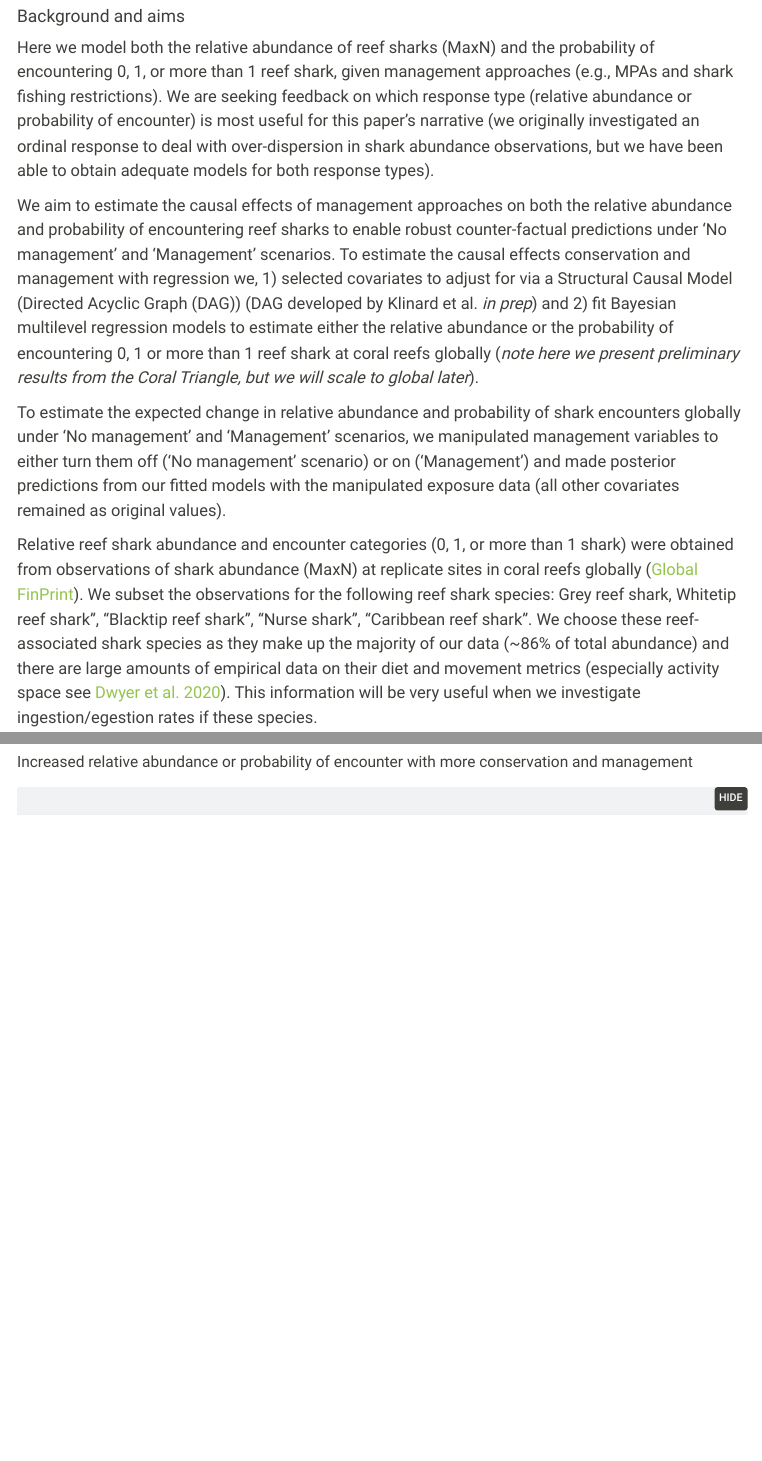
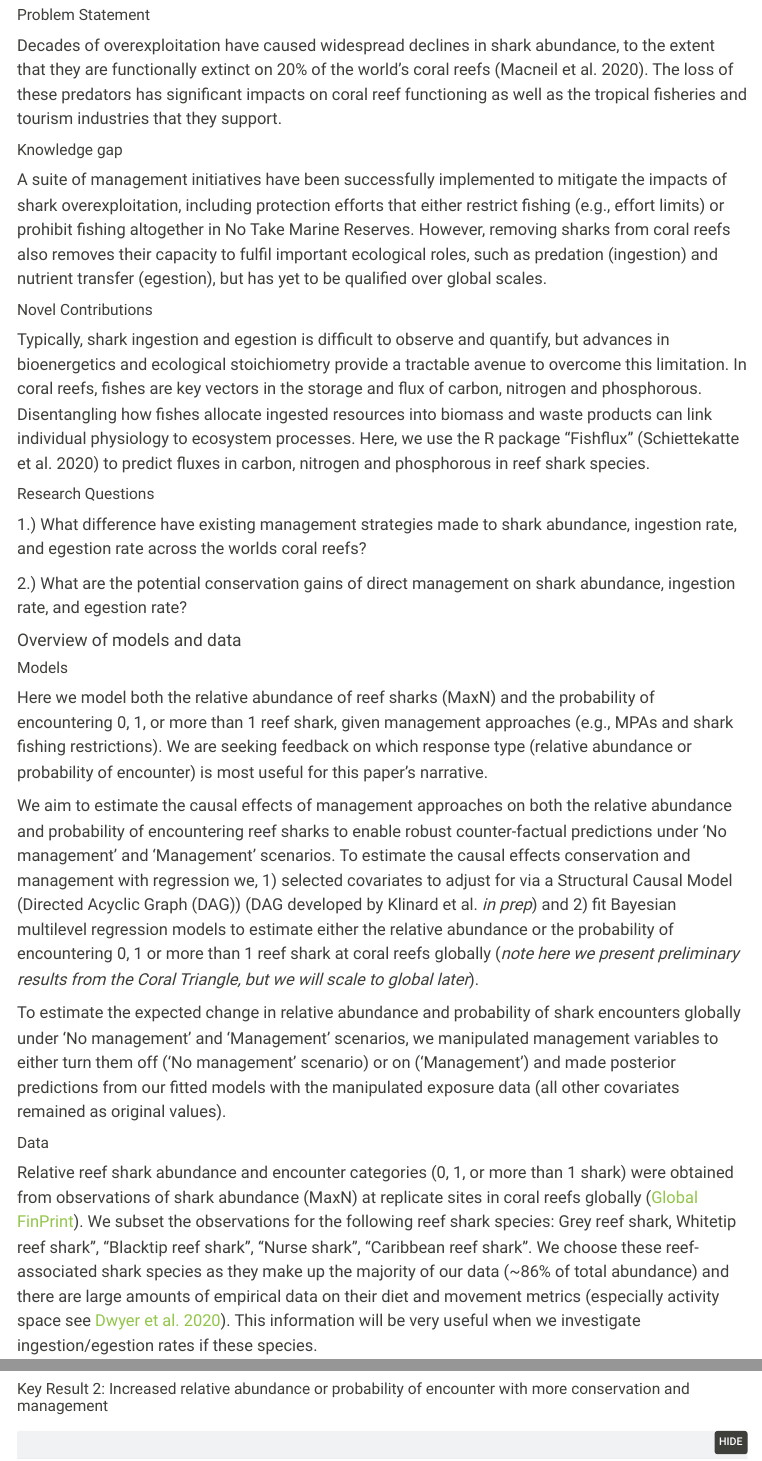
Before and after one commit to cabuelow/shark-conservation-multiple-outcomes, a Quarto document (preliminary-shark-analysis_PNAS.qmd): the page in a window 1100 px wide, from 430 px down before the commit and from 460 px down after it, and a second part further down, joined at a grey line. Rendered offline with R 4.5, knitr and Pandoc in place of Quarto, with nearby package versions; folded parts are opened; some code elsewhere in the file could not run offline; menus at the side of the page are left out.

Commit message:
update structure of html doc

````diff
--- a/preliminary-shark-analysis_PNAS.qmd
+++ b/preliminary-shark-analysis_PNAS.qmd
@@ -69,15 +69,39 @@ load('outputs/models/scenario-predictions_ord.rda')
 #pred_ord <- read.csv('outputs/models/scenario-predictions_ord.csv')
 ```
 
-#### Background and aims
+#### Background
 
-Here we model both the relative abundance of reef sharks (MaxN) and the probability of encountering 0, 1, or more than 1 reef shark, given management approaches (e.g., MPAs and shark fishing restrictions). We are seeking feedback on which response type (relative abundance or probability of encounter) is most useful for this paper's narrative (we originally investigated an ordinal response to deal with over-dispersion in shark abundance observations, but we have been able to obtain adequate models for both response types).
+##### Problem Statement
+
+Decades of overexploitation have caused widespread declines in shark abundance, to the extent that they are functionally extinct on 20% of the world’s coral reefs (Macneil et al. 2020). The loss of these predators has significant impacts on coral reef functioning as well as the tropical fisheries and tourism industries that they support.
+
+##### Knowledge gap
+
+A suite of management initiatives have been successfully implemented to mitigate the impacts of shark overexploitation, including protection efforts that either restrict fishing (e.g., effort limits) or prohibit fishing altogether in No Take Marine Reserves. However, removing sharks from coral reefs also removes their capacity to fulfil important ecological roles, such as predation (ingestion) and nutrient transfer (egestion), but has yet to be qualified over global scales.
+
+##### Novel Contributions
+
+Typically, shark ingestion and egestion is difficult to observe and quantify, but advances in bioenergetics and ecological stoichiometry provide a tractable avenue to overcome this limitation. In coral reefs, fishes are key vectors in the storage and flux of carbon, nitrogen and phosphorous. Disentangling how fishes allocate ingested resources into biomass and waste products can link individual physiology to ecosystem processes. Here, we use the R package "Fishflux" (Schiettekatte et al. 2020) to predict fluxes in carbon, nitrogen and phosphorous in reef shark species.
+
+##### Research Questions
+
+1.) What difference have existing management strategies made to shark abundance, ingestion rate, and egestion rate across the worlds coral reefs?
+
+2.) What are the potential conservation gains of direct management on shark abundance, ingestion rate, and egestion rate?
+
+#### Overview of models and data
+
+##### Models
+
+Here we model both the relative abundance of reef sharks (MaxN) and the probability of encountering 0, 1, or more than 1 reef shark, given management approaches (e.g., MPAs and shark fishing restrictions). We are seeking feedback on which response type (relative abundance or probability of encounter) is most useful for this paper's narrative.
 
 We aim to estimate the causal effects of management approaches on both the relative abundance and probability of encountering reef sharks to enable robust counter-factual predictions under 'No management' and 'Management' scenarios. To estimate the causal effects conservation and management with regression we, 1) selected covariates to adjust for via a Structural Causal Model (Directed Acyclic Graph (DAG)) (DAG developed by Klinard et al. *in prep*) and 2) fit Bayesian multilevel regression models to estimate either the relative abundance or the probability of encountering 0, 1 or more than 1 reef shark at coral reefs globally (*note here we present preliminary results from the Coral Triangle, but we will scale to global later*).
 
 To estimate the expected change in relative abundance and probability of shark encounters globally under 'No management' and 'Management' scenarios, we manipulated management variables to either turn them off ('No management' scenario) or on ('Management') and made posterior predictions from our fitted models with the manipulated exposure data (all other covariates remained as original values).
 
-Relative reef shark abundance and encounter categories (0, 1, or more than 1 shark) were obtained from observations of shark abundance (MaxN) at replicate sites in coral reefs globally ([Global FinPrint](https://globalfinprint.org)). We subset the observations for the following reef shark species: Grey reef shark, Whitetip reef shark", "Blacktip reef shark", "Nurse shark", "Caribbean reef shark". We choose these reef-associated shark species as they make up the majority of our data (~86% of total abundance) and there are large amounts of empirical data on their diet and movement metrics (especially activity space see [Dwyer et al. 2020](https://www.cell.com/current-biology/fulltext/S0960-9822(19)31600-8)). This information will be very useful when we investigate ingestion/egestion rates if these species.
+##### Data
+
+Relative reef shark abundance and encounter categories (0, 1, or more than 1 shark) were obtained from observations of shark abundance (MaxN) at replicate sites in coral reefs globally ([Global FinPrint](https://globalfinprint.org)). We subset the observations for the following reef shark species: Grey reef shark, Whitetip reef shark", "Blacktip reef shark", "Nurse shark", "Caribbean reef shark". We choose these reef-associated shark species as they make up the majority of our data (\~86% of total abundance) and there are large amounts of empirical data on their diet and movement metrics (especially activity space see [Dwyer et al. 2020](https://www.cell.com/current-biology/fulltext/S0960-9822(19)31600-8)). This information will be very useful when we investigate ingestion/egestion rates if these species.
 
 #### Figures and results (preliminary)
 
@@ -132,7 +156,7 @@ dd <- plot(conditional_effects(fit, effects = 'shark_protection_status', categor
 (a+aa)/(c+cc)/(d+dd)
 ```
 
-##### Increased relative abundance or probability of encounter with more conservation and management
+##### Key Result 2: Increased relative abundance or probability of encounter with more conservation and management
 
 ```{r}
 #| eval: false
````
Also changed, not shown: preliminary-shark-analysis_PNAS.qmd (19 more changed lines).
